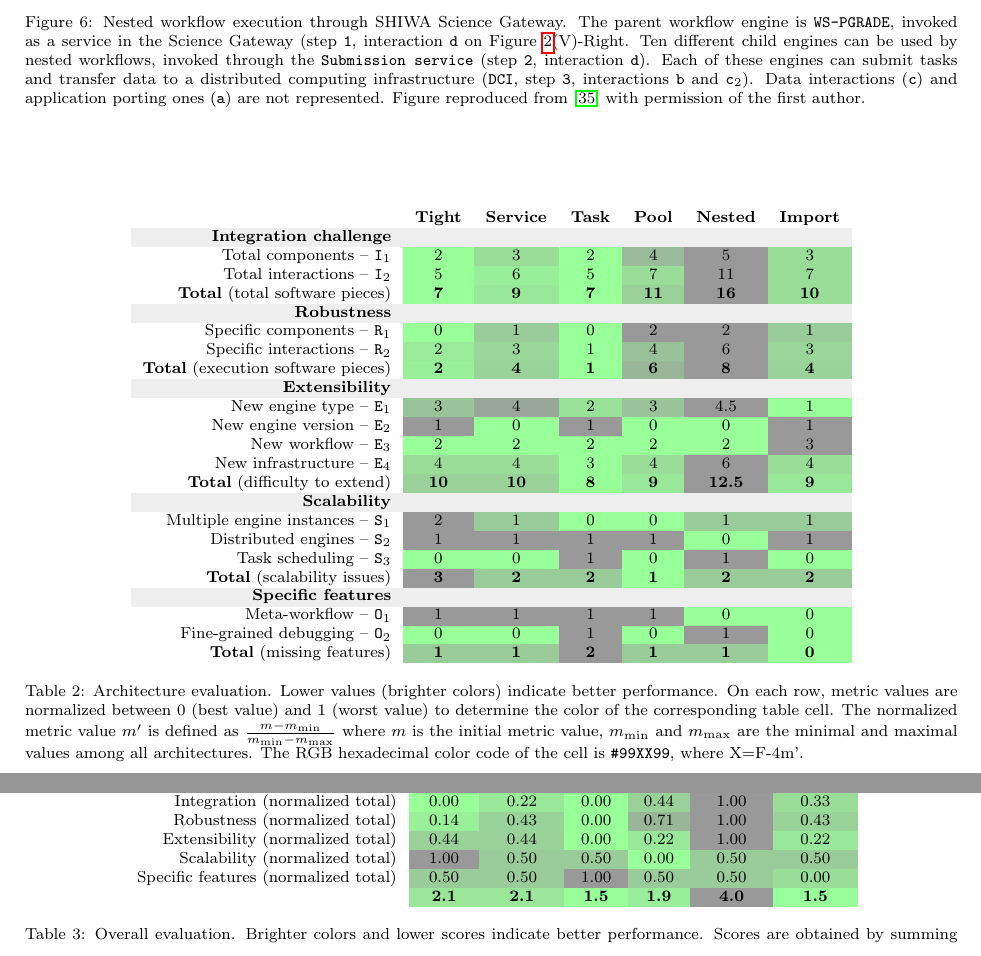
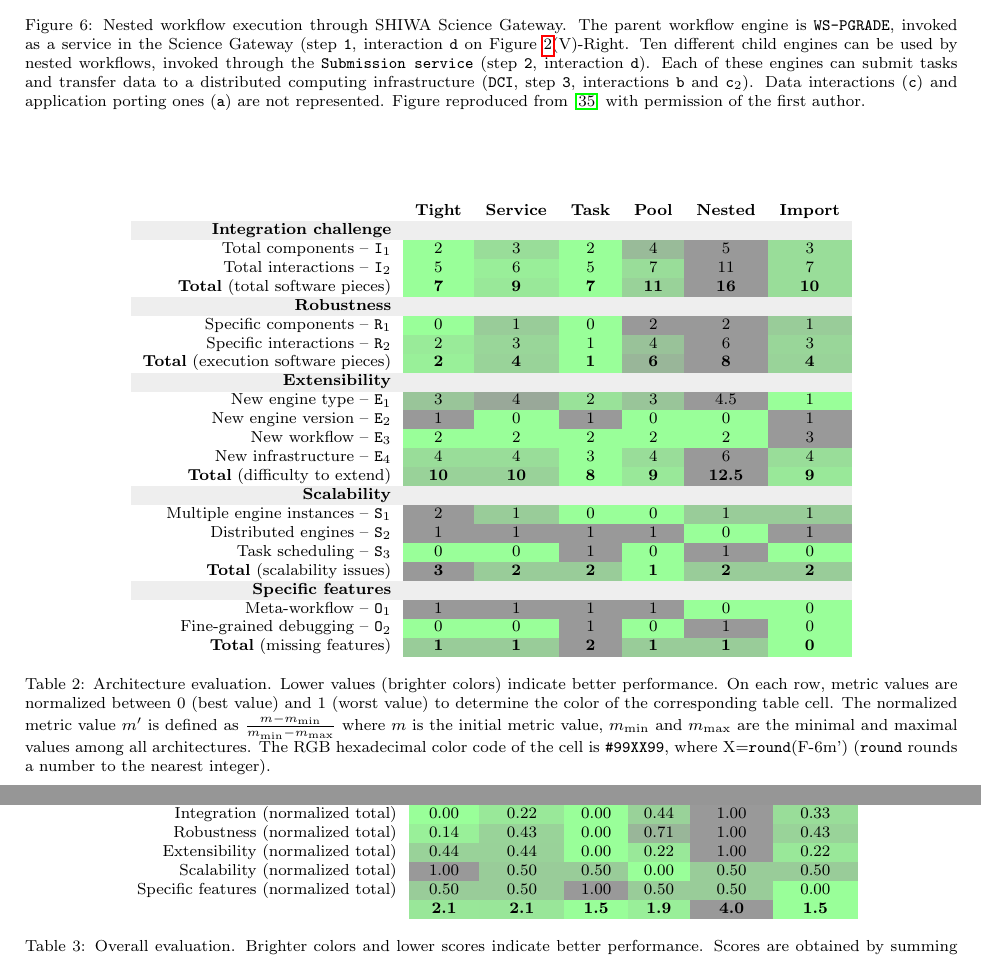
Before and after one commit to glatard/FGCS-works-special-issue, a LaTeX paper (paper.tex): two parts of pages 9 and 16 of 18, joined at a grey line, cut so that both start at the same text. Compiled offline with pdfLaTeX.

Commit message:
Updates in cell colors in tables.

```diff
--- a/paper.tex
+++ b/paper.tex
@@ -845,10 +845,10 @@ Specific components -- \texttt{R$_1$} & \cellcolor[HTML]{99FF99}0
                                      & \cellcolor[HTML]{999999}2
                                      & \cellcolor[HTML]{999999}2
                                      & \cellcolor[HTML]{99CC99}1\\
-  Specific interactions -- \texttt{R$_2$} & \cellcolor[HTML]{99EA99}2
+  Specific interactions -- \texttt{R$_2$} & \cellcolor[HTML]{99EB99}2
                                      & \cellcolor[HTML]{99D699}3
                                      & \cellcolor[HTML]{99FF99}1
-                                     & \cellcolor[HTML]{99C199}4
+                                     & \cellcolor[HTML]{99C299}4
                                      & \cellcolor[HTML]{999999}6
                                      & \cellcolor[HTML]{99D699}3\\
   \textbf{Total} (execution software pieces)& \cellcolor[HTML]{99F099}\textbf{2}
@@ -858,10 +858,10 @@ Specific components -- \texttt{R$_1$} & \cellcolor[HTML]{99FF99}0
                                      & \cellcolor[HTML]{999999}\textbf{8}
                                      & \cellcolor[HTML]{99D399}\textbf{4}\\
 \cellcolor[HTML]{EEEEEE}\textbf{Extensibility}& \multicolumn{6}{l}{\cellcolor[HTML]{EEEEEE}}\\
-  New engine type -- \texttt{E$_1$}  & \cellcolor[HTML]{99C499}3
-                                     & \cellcolor[HTML]{99A799}4
-                                     & \cellcolor[HTML]{99E199}2
-                                     & \cellcolor[HTML]{99C499}3
+  New engine type -- \texttt{E$_1$}  & \cellcolor[HTML]{99C599}3
+                                     & \cellcolor[HTML]{99A899}4
+                                     & \cellcolor[HTML]{99E299}2
+                                     & \cellcolor[HTML]{99C599}3
                                      & \cellcolor[HTML]{999999}4.5
                                      & \cellcolor[HTML]{99FF99}1\\
 New engine version -- \texttt{E$_2$} & \cellcolor[HTML]{999999}1
@@ -941,7 +941,7 @@ Task scheduling -- \texttt{S$_3$}    & \cellcolor[HTML]{99FF99}0
   $\frac{m-m_{\mathrm{min}}}{m_{\mathrm{min}}-m_{\mathrm{max}}}$ where
   $m$ is the initial metric value, $m_{\mathrm{min}}$ and $m_{\mathrm{max}}$
   are the minimal and maximal values among all architectures. The RGB hexadecimal color code of the cell
-  is \texttt{\#99XX99}, where X=F-4m'. \closednote{Tristan}{Use 6. Round to the nearest integer.}{Tristan}{Fixed.}}
+  is \texttt{\#99XX99}, where X=\texttt{round}(F-6m') (\texttt{round} rounds a number to the nearest integer). \closednote{Tristan}{Use 6. Round to the nearest integer.}{Tristan}{Fixed.}}
 \label{table:evaluation}
 \end{table*}
 
@@ -1542,11 +1542,11 @@ Specific features (normalized total) & \cellcolor[HTML]{99CC99}{0.50}
                                      & \cellcolor[HTML]{999999}{1.00}
                                      & \cellcolor[HTML]{99CC99}{0.50}
                                      & \cellcolor[HTML]{99CC99}{0.50}
-                                     & \cellcolor[HTML]{99DD99}{0.00}\\
-                                    & \cellcolor[HTML]{99E699}\textbf{2.1}
+                                     & \cellcolor[HTML]{99FF99}{0.00}\\
+                                    & \cellcolor[HTML]{99E799}\textbf{2.1}
                                     & \cellcolor[HTML]{99E699}\textbf{2.1}
                                     & \cellcolor[HTML]{99FE99}\textbf{1.5}
-                                    & \cellcolor[HTML]{99EE99}\textbf{1.9}
+                                    & \cellcolor[HTML]{99EF99}\textbf{1.9}
                                     & \cellcolor[HTML]{999999}\textbf{4.0}
                                     & \cellcolor[HTML]{99FF99}\textbf{1.5}\\
 \end{tabular}
```
Also changed, not shown: paper.tex (12 more changed lines).
